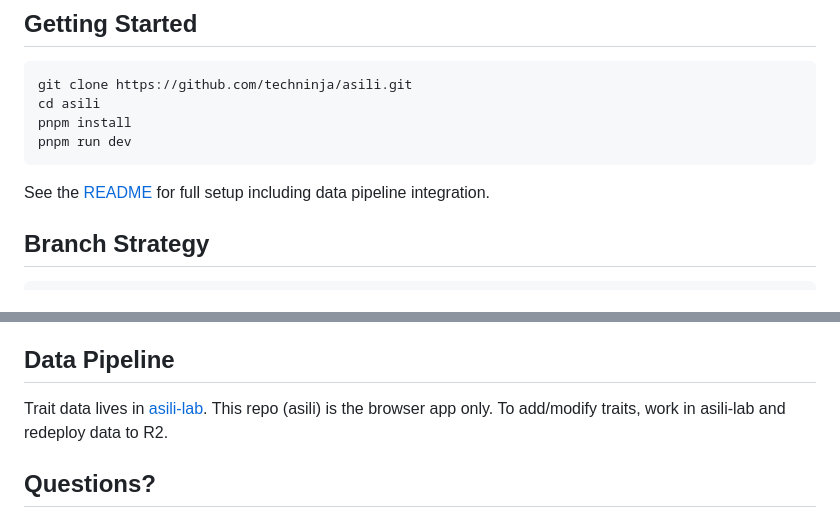
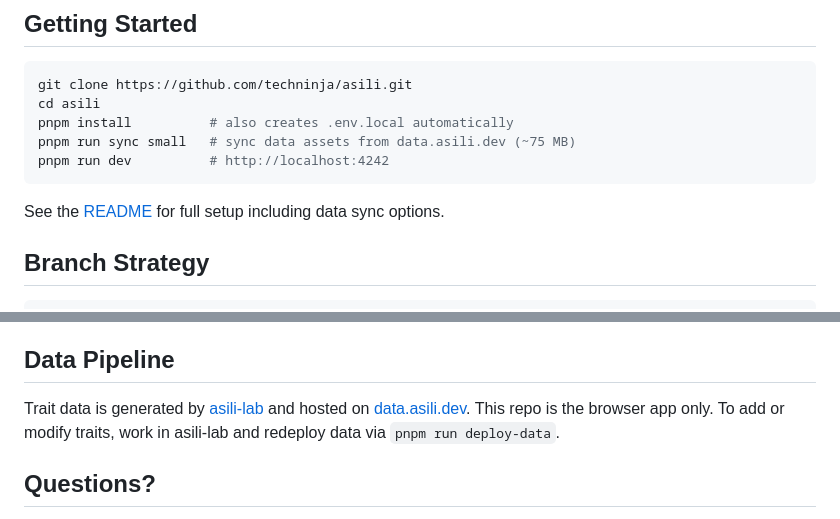
Before and after one commit to techninja/asili, a Markdown page: CONTRIBUTING.md, 2 parts joined by grey strips. GitHub-like rendering.

````diff
--- a/CONTRIBUTING.md
+++ b/CONTRIBUTING.md
@@ -9,12 +9,12 @@ strategy, and the release process.
 ```bash
 git clone https://github.com/techninja/asili.git
 cd asili
-pnpm install
-pnpm run dev
+pnpm install          # also creates .env.local automatically
+pnpm run sync small   # sync data assets from data.asili.dev (~75 MB)
+pnpm run dev          # http://localhost:4242
 ```
 
-See the [README](README.md#local-development) for full setup including data
-pipeline integration.
+See the [README](README.md#local-development) for full setup including data sync options.
 
 ## Branch Strategy
 
@@ -151,9 +151,10 @@ Key modules:
 
 ## Data Pipeline
 
-Trait data lives in [asili-lab](https://github.com/techninja/asili-lab). This
-repo (asili) is the browser app only. To add/modify traits, work in asili-lab
-and redeploy data to R2.
+Trait data is generated by [asili-lab](https://github.com/techninja/asili-lab)
+and hosted on [data.asili.dev](https://data.asili.dev). This repo is the
+browser app only. To add or modify traits, work in asili-lab and redeploy
+data via `pnpm run deploy-data`.
 
 ## Questions?
 
````
Also changed, not shown: README.md (+36 -26 lines).
